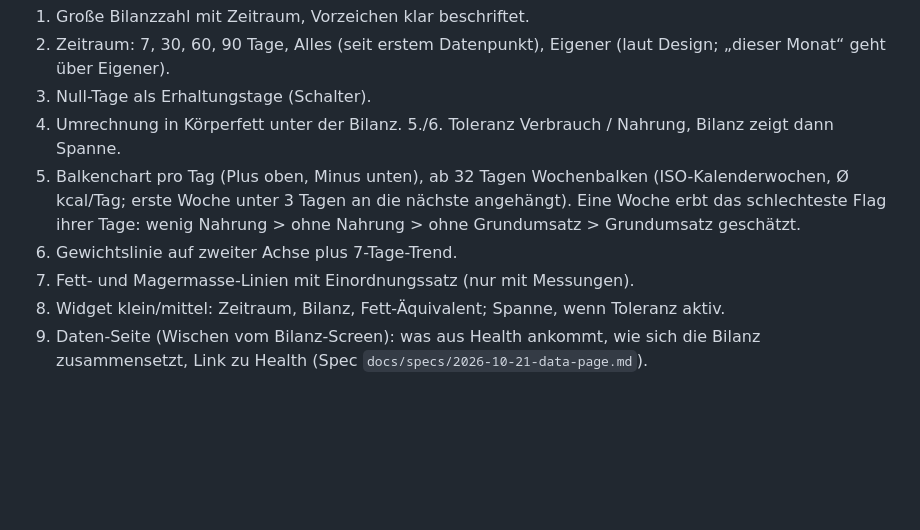
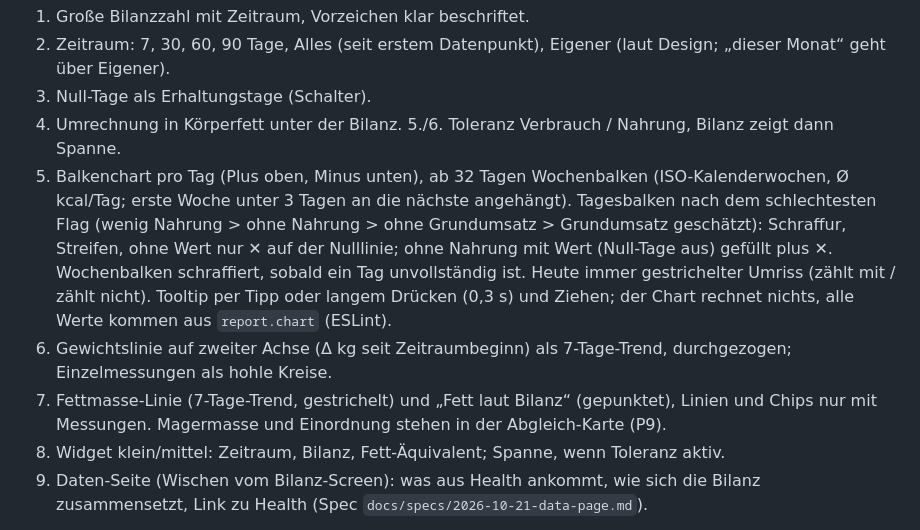
Before and after one commit to Scully98/CalorieWeightBalancer, a Markdown page: CLAUDE.md, the part around the change. Drawn GitHub-style; blank space fills up the shorter version.

```diff
--- a/CLAUDE.md
+++ b/CLAUDE.md
@@ -91,9 +91,9 @@ Drei Screens (Bilanz, Analyse-Chart, Einstellungen) plus Widget.
 3. Null-Tage als Erhaltungstage (Schalter).
 4. Umrechnung in Körperfett unter der Bilanz.
 5./6. Toleranz Verbrauch / Nahrung, Bilanz zeigt dann Spanne.
-7. Balkenchart pro Tag (Plus oben, Minus unten), ab 32 Tagen Wochenbalken (ISO-Kalenderwochen, Ø kcal/Tag; erste Woche unter 3 Tagen an die nächste angehängt). Eine Woche erbt das schlechteste Flag ihrer Tage: wenig Nahrung > ohne Nahrung > ohne Grundumsatz > Grundumsatz geschätzt.
-8. Gewichtslinie auf zweiter Achse plus 7-Tage-Trend.
-9. Fett- und Magermasse-Linien mit Einordnungssatz (nur mit Messungen).
+7. Balkenchart pro Tag (Plus oben, Minus unten), ab 32 Tagen Wochenbalken (ISO-Kalenderwochen, Ø kcal/Tag; erste Woche unter 3 Tagen an die nächste angehängt). Tagesbalken nach dem schlechtesten Flag (wenig Nahrung > ohne Nahrung > ohne Grundumsatz > Grundumsatz geschätzt): Schraffur, Streifen, ohne Wert nur ✕ auf der Nulllinie; ohne Nahrung mit Wert (Null-Tage aus) gefüllt plus ✕. Wochenbalken schraffiert, sobald ein Tag unvollständig ist. Heute immer gestrichelter Umriss (zählt mit / zählt nicht). Tooltip per Tipp oder langem Drücken (0,3 s) und Ziehen; der Chart rechnet nichts, alle Werte kommen aus `report.chart` (ESLint).
+8. Gewichtslinie auf zweiter Achse (Δ kg seit Zeitraumbeginn) als 7-Tage-Trend, durchgezogen; Einzelmessungen als hohle Kreise.
+9. Fettmasse-Linie (7-Tage-Trend, gestrichelt) und „Fett laut Bilanz“ (gepunktet), Linien und Chips nur mit Messungen. Magermasse und Einordnung stehen in der Abgleich-Karte (P9).
 10. Widget klein/mittel: Zeitraum, Bilanz, Fett-Äquivalent; Spanne, wenn Toleranz aktiv.
 11. Daten-Seite (Wischen vom Bilanz-Screen): was aus Health ankommt, wie sich die Bilanz zusammensetzt, Link zu Health (Spec `docs/specs/2026-10-21-data-page.md`).
 
```
Also changed, not shown: docs/specs/2026-10-25-chart.md (+12 -12 lines).
